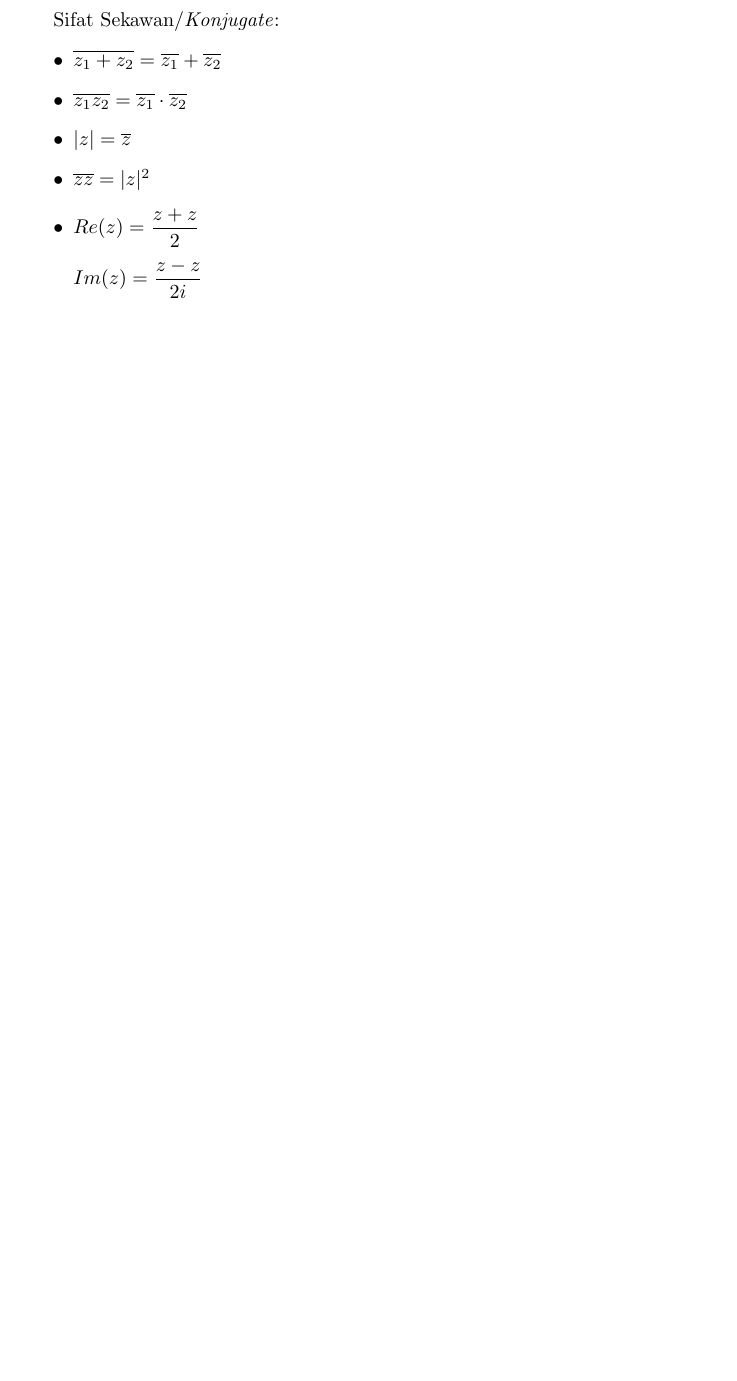
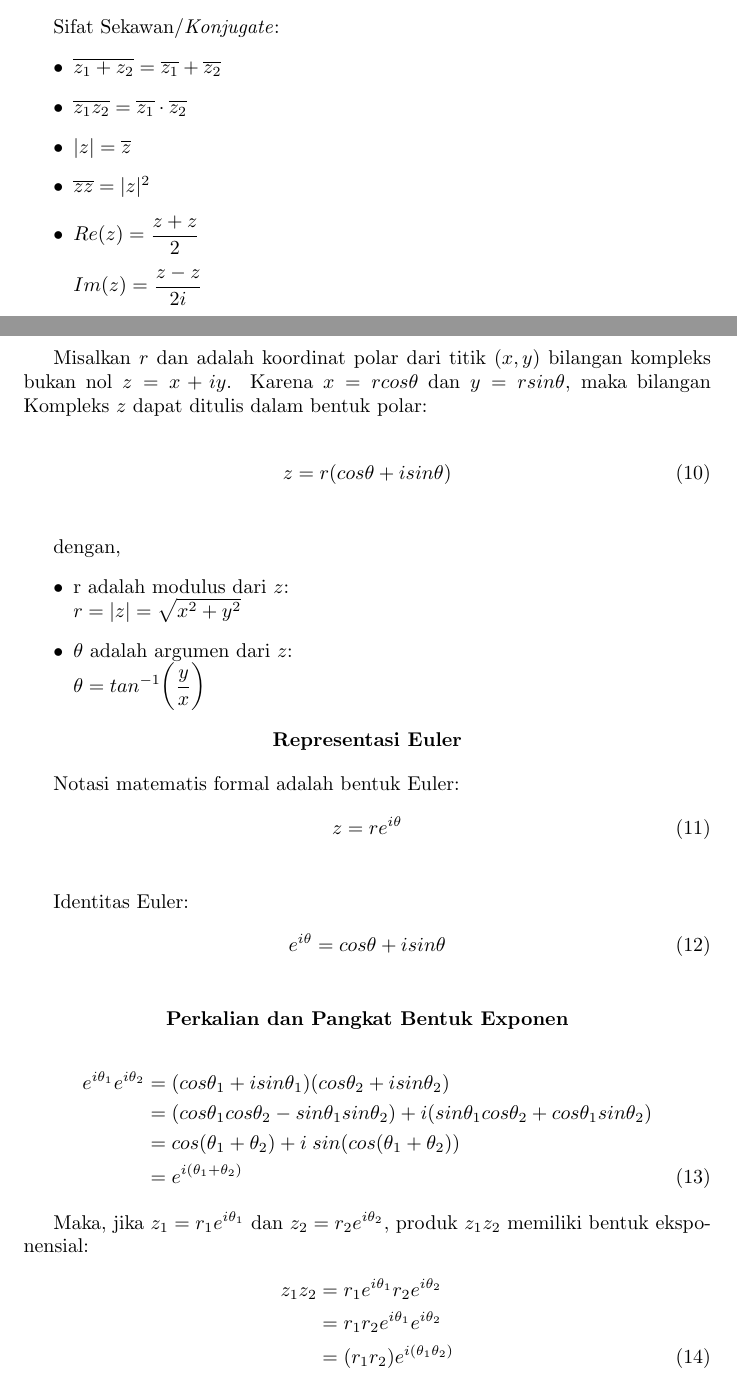
Before and after one commit to UnknownVisuals/Resume_VarKom, a LaTeX CV (Resume_VarKom.tex): part of page 4 of 4 before the commit and two parts of pages 4 and 5 of 6 after it, the two joined at a grey line, cut so that both start at the same text, the shorter picture padded with empty space. Compiled offline with pdfLaTeX.

Commit message:
Added Week 2

```diff
--- a/Resume_VarKom.tex
+++ b/Resume_VarKom.tex
@@ -141,4 +144,59 @@
             $Im(z) = \dfrac{z-z}{2i}$
     \end{itemize}
 
-    \end{document}
+    \newpage
+    \begin{center}
+        \textbf{Representasi Polar}
+    \end{center}
+
+    Misalkan $r$ dan adalah koordinat polar dari titik $(x, y)$ bilangan kompleks bukan nol $z = x + iy$. Karena $x = r cos \theta $ dan $y = r sin \theta$, maka bilangan Kompleks $z$ dapat
+    ditulis dalam bentuk polar:
+
+    \begin{align}
+        z = r(cos \theta + i sin \theta)\\\nonumber
+    \end{align}
+
+    dengan,
+    \begin{itemize}
+        \item r adalah modulus dari $z$:\\
+            $ r = |z| = \sqrt{x^2+y^2} $
+        \item $\theta$ adalah argumen dari $z$:\\
+            $ \theta = tan^{-1} \bigg(\dfrac{y}{x}\bigg) $
+    \end{itemize}
+
+
+    \begin{center}
+        \textbf{Representasi Euler}
+    \end{center}
+
+    Notasi matematis formal adalah bentuk Euler:
+    \begin{align}
+        z = re^{i\theta}\\\nonumber
+    \end{align}
+
+    Identitas Euler:
+    \begin{align}
+        e^{i\theta} = cos\theta + i sin\theta \\\nonumber
+    \end{align}
+
+    \begin{center}
+        \textbf{Perkalian dan Pangkat Bentuk Exponen}
+    \end{center}
+    \begin{align}
+        e^{i\theta_1} e^{i\theta_2} &= (cos\theta_1 + i sin\theta_1)(cos\theta_2 + i sin\theta_2)
+                                    \nonumber\\
+                                    &=(cos\theta_1 cos\theta_2 - sin\theta_1 sin\theta_2) + i(sin\theta_1cos\theta_2 + cos\theta_1 sin\theta_2)
+                                    \nonumber\\
+                                    &= cos(\theta_1 + \theta_2) + i\;sin(cos(\theta_1 + \theta_2))
+                                    \nonumber\\
+                                    &= e^{i(\theta_1 + \theta_2)}
+    \end{align}
+
+    Maka, jika $z_1 = r_1e^{i\theta_1}$ dan $z_2 = r_2e^{i\theta_2}$, produk $z_1z_2$ memiliki bentuk eksponensial:
+    \begin{align}
+        z_1z_2  &= r_1e^{i\theta_1} r_2e^{i\theta_2}
+                \nonumber\\
+                &= r_1r_2e^{i\theta_1}e^{i\theta_2}
+                \nonumber\\
+                &= (r_1r_2)e^{i(\theta_1\theta_2)}
+    \end{align}
```
Also changed, not shown: Resume_VarKom.pdf, Resume_VarKom.tex (32 more changed lines), 3 other files.
